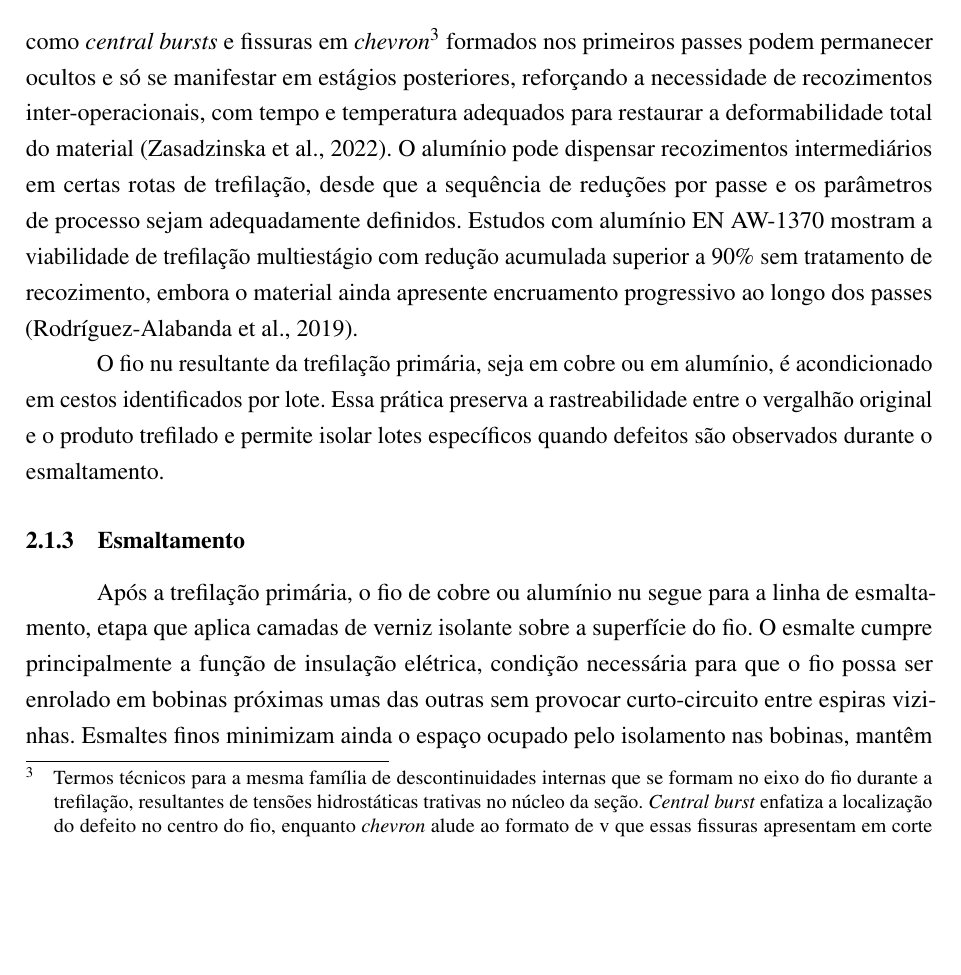
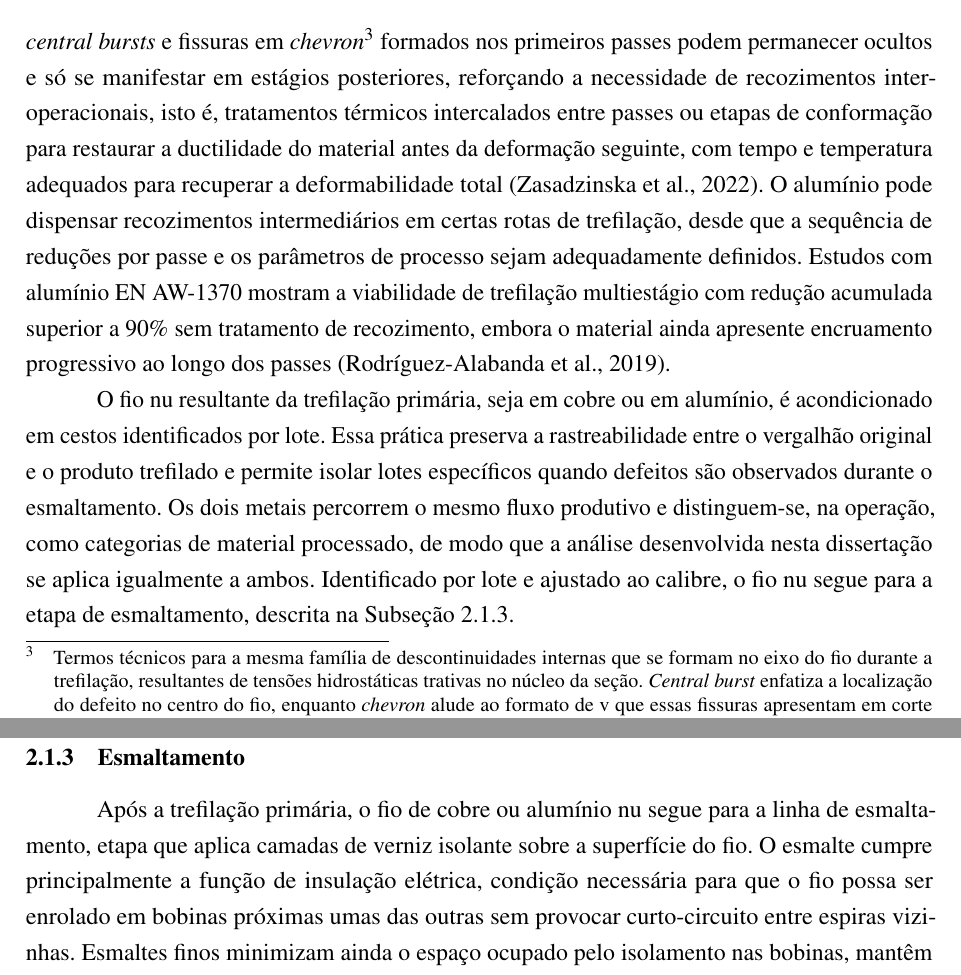
Before and after one commit to Melchioretto/qualifica-o, a LaTeX thesis (abntex2-model_UDESC_2024.tex, which reads Textuais/Capitulo02.tex): part of page 21 of 72 before the commit and two parts of pages 21 and 22 of 72 after it, the two joined at a grey line, cut so that both start at the same text, the shorter picture padded with empty space. Compiled offline with pdfLaTeX.

Commit message:
Trata anotacoes da captura em Erros/ (trefilacao primaria)
Duas anotacoes do orientador na subsecao de trefilacao:

1. 'inter-operacionais' destacado com 'Explicar o que e.':
   definicao inline adicionada (tratamentos termicos
   intercalados entre passes para restaurar a ductilidade
   antes da deformacao seguinte).

2. 'Sem ligacao com a secao seguinte. A tua proposta
   funciona para cobre e aluminio? O cobre e so o teu
   estudo de caso?': paragrafo final da subsecao ganhou
   (a) afirmacao explicita de que os dois metais percorrem
   o mesmo fluxo e se distinguem como categorias de
   material, com a analise aplicavel igualmente a ambos, e
   (b) frase de ligacao conduzindo ao esmaltamento.

Co-Authored-By: Claude Fable 5 <noreply@anthropic.com>

```diff
--- a/Textuais/Capitulo02.tex
+++ b/Textuais/Capitulo02.tex
@@ -44,9 +44,9 @@ A trefilação primária recebe o vergalhão fornecido por terceiros e o transfo
     \fonte{Elaborado pelo autor (\the\year).}
 \end{figure}
 
-O cobre passa, ainda nesta linha, por uma etapa de recozimento posterior à trefilação. Essa etapa restaura a ductilidade reduzida pelo trabalho a frio dos múltiplos passes e recupera a condutividade elétrica degradada durante a deformação \cite{wright2011wire}. Defeitos internos como \emph{central bursts} e fissuras em \emph{chevron}\footnote{Termos técnicos para a mesma família de descontinuidades internas que se formam no eixo do fio durante a trefilação, resultantes de tensões hidrostáticas trativas no núcleo da seção. \emph{Central burst} enfatiza a localização do defeito no centro do fio, enquanto \emph{chevron} alude ao formato de v que essas fissuras apresentam em corte longitudinal.} formados nos primeiros passes podem permanecer ocultos e só se manifestar em estágios posteriores, reforçando a necessidade de recozimentos inter-operacionais, com tempo e temperatura adequados para restaurar a deformabilidade total do material \cite{zasadzinska2022defects}. O alumínio pode dispensar recozimentos intermediários em certas rotas de trefilação, desde que a sequência de reduções por passe e os parâmetros de processo sejam adequadamente definidos. Estudos com alumínio EN AW-1370 mostram a viabilidade de trefilação multiestágio com redução acumulada superior a 90\% sem tratamento de recozimento, embora o material ainda apresente encruamento progressivo ao longo dos passes \cite{rodriguez2019wiredrawing}.
+O cobre passa, ainda nesta linha, por uma etapa de recozimento posterior à trefilação. Essa etapa restaura a ductilidade reduzida pelo trabalho a frio dos múltiplos passes e recupera a condutividade elétrica degradada durante a deformação \cite{wright2011wire}. Defeitos internos como \emph{central bursts} e fissuras em \emph{chevron}\footnote{Termos técnicos para a mesma família de descontinuidades internas que se formam no eixo do fio durante a trefilação, resultantes de tensões hidrostáticas trativas no núcleo da seção. \emph{Central burst} enfatiza a localização do defeito no centro do fio, enquanto \emph{chevron} alude ao formato de v que essas fissuras apresentam em corte longitudinal.} formados nos primeiros passes podem permanecer ocultos e só se manifestar em estágios posteriores, reforçando a necessidade de recozimentos inter-operacionais, isto é, tratamentos térmicos intercalados entre passes ou etapas de conformação para restaurar a ductilidade do material antes da deformação seguinte, com tempo e temperatura adequados para recuperar a deformabilidade total \cite{zasadzinska2022defects}. O alumínio pode dispensar recozimentos intermediários em certas rotas de trefilação, desde que a sequência de reduções por passe e os parâmetros de processo sejam adequadamente definidos. Estudos com alumínio EN AW-1370 mostram a viabilidade de trefilação multiestágio com redução acumulada superior a 90\% sem tratamento de recozimento, embora o material ainda apresente encruamento progressivo ao longo dos passes \cite{rodriguez2019wiredrawing}.
 
-O fio nu resultante da trefilação primária, seja em cobre ou em alumínio, é acondicionado em cestos identificados por lote. Essa prática preserva a rastreabilidade entre o vergalhão original e o produto trefilado e permite isolar lotes específicos quando defeitos são observados durante o esmaltamento.
+O fio nu resultante da trefilação primária, seja em cobre ou em alumínio, é acondicionado em cestos identificados por lote. Essa prática preserva a rastreabilidade entre o vergalhão original e o produto trefilado e permite isolar lotes específicos quando defeitos são observados durante o esmaltamento. Os dois metais percorrem o mesmo fluxo produtivo e distinguem-se, na operação, como categorias de material processado, de modo que a análise desenvolvida nesta dissertação se aplica igualmente a ambos. Identificado por lote e ajustado ao calibre, o fio nu segue para a etapa de esmaltamento, descrita na Subseção~\ref{subsec:esmaltamento}.
 
 
 \subsection{Esmaltamento}
```
